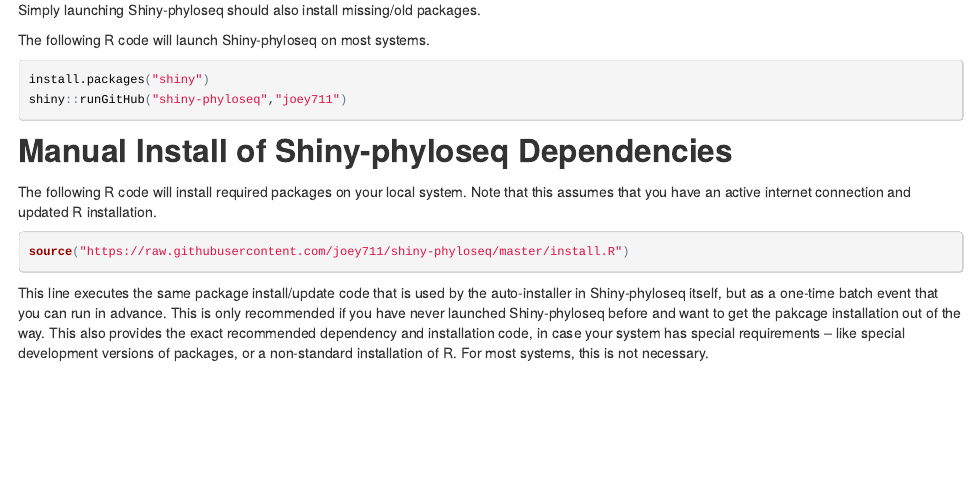
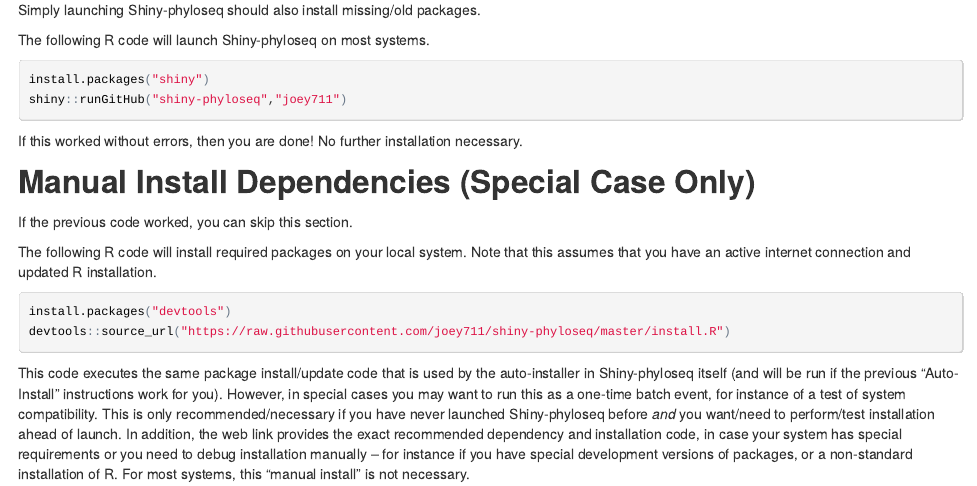
Before and after one commit to joey711/shiny-phyloseq, an R Markdown document (Install.Rmd): the page in a window 1100 px wide, from 210 px down. The pictures show the output file Install.html that the author committed with the source, opened offline.

Commit message:
Update install page, revise source-url instructions

````diff
--- a/Install.Rmd
+++ b/Install.Rmd
@@ -26,14 +26,19 @@
 shiny::runGitHub("shiny-phyloseq","joey711")
 ```
 
+If this worked without errors, then you are done! No further installation necessary.
 
-## Manual Install of Shiny-phyloseq Dependencies
+
+## Manual Install Dependencies (Special Case Only)
+
+If the previous code worked, you can skip this section.
 
 The following R code will install required packages on your local system.
 Note that this assumes that you have an active internet connection and updated R installation.
 
 ```{r, eval=FALSE}
-source("https://raw.githubusercontent.com/joey711/shiny-phyloseq/master/install.R")
+install.packages("devtools")
+devtools::source_url("https://raw.githubusercontent.com/joey711/shiny-phyloseq/master/install.R")
 ```
 
-This line executes the same package install/update code that is used by the auto-installer in Shiny-phyloseq itself, but as a one-time batch event that you can run in advance. This is only recommended if you have never launched Shiny-phyloseq before and want to get the pakcage installation out of the way. This also provides the exact recommended dependency and installation code, in case your system has special requirements -- like special development versions of packages, or a non-standard installation of R. For most systems, this is not necessary.
+This code executes the same package install/update code that is used by the auto-installer in Shiny-phyloseq itself (and will be run if the previous "Auto-Install" instructions work for you). However, in special cases you may want to run this as a one-time batch event, for instance of a test of system compatibility. This is only recommended/necessary if you have never launched Shiny-phyloseq before *and* you want/need to perform/test installation ahead of launch. In addition, the web link provides the exact recommended dependency and installation code, in case your system has special requirements or you need to debug installation manually -- for instance if you have special development versions of packages, or a non-standard installation of R. For most systems, this "manual install" is not necessary.
````
Also changed, not shown: Install.html.
